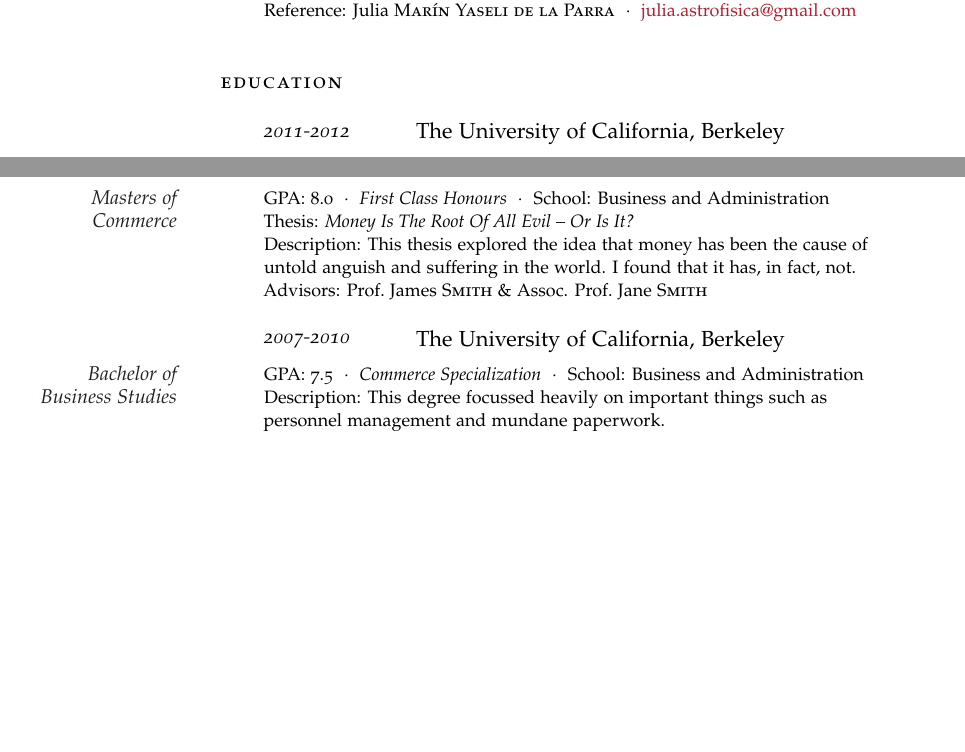
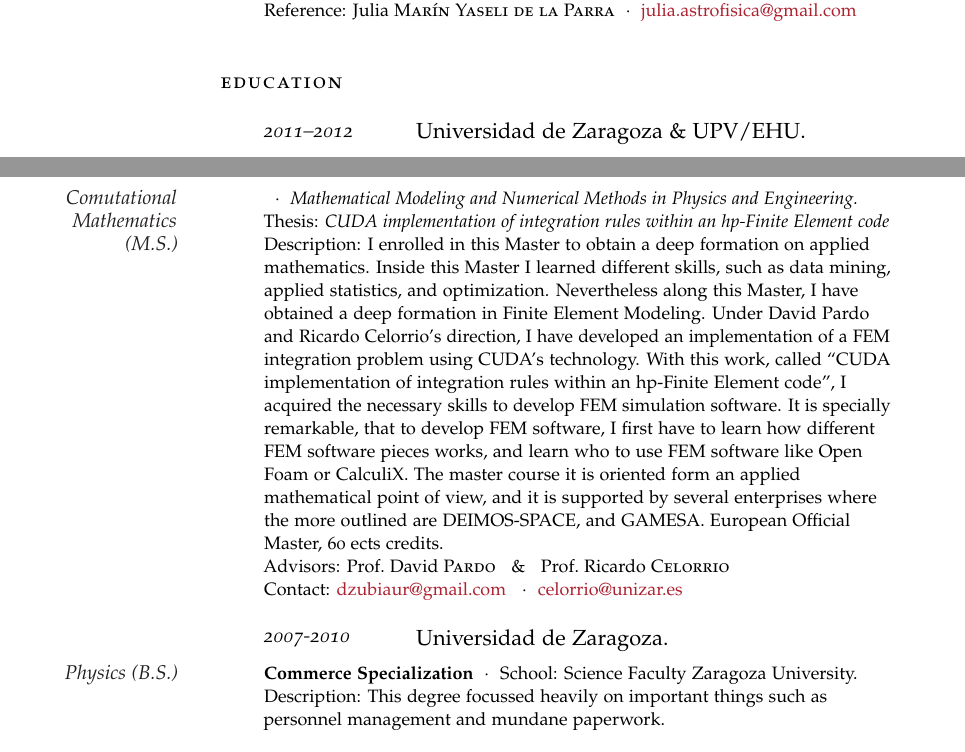
Before and after one commit to AdrianGPrado/Resume, a LaTeX CV (resume_AG.tex, which reads education.tex): two parts of pages 1 and 2 of 2, joined at a grey line, cut so that both start at the same text, the shorter picture padded with empty space. Compiled offline with pdfLaTeX.

Commit message:
Updated education

```diff
--- a/education.tex
+++ b/education.tex
@@ -1,24 +1,59 @@
 
-%----------------------------------------------------------------------------------------
+%-------------------------------------------------------------------------------
 % EDUCATION
-%----------------------------------------------------------------------------------------
+%-------------------------------------------------------------------------------
+
+\newcommand{\emailDavidPardo}{dzubiaur@gmail.com}
+\newcommand{\emailRicardoCelorrio}{celorrio@unizar.es}
 
 \spacedlowsmallcaps{Education}\vspace{1em}
 
-\NewEntry{2011-2012}{The University of California, Berkeley}
+\NewEntry{2011–2012}{Universidad de Zaragoza \& UPV/EHU.}
 
-\Description{\MarginText{Masters of Commerce}GPA: 8.0\ \ $\cdotp$\ \ \textit{First Class Honours}\ \ $\cdotp$\ \ School: Business and Administration\newline
-Thesis: \textit{Money Is The Root Of All Evil -- Or Is It?}\newline
-Description: This thesis explored the idea that money has been the cause of untold anguish and suffering in the world. I found that it has, in fact, not.\newline
-Advisors: Prof.~James \textsc{Smith} \& Assoc. Prof.~Jane \textsc{Smith}}
+\Description{\MarginText{Comutational Mathematics (M.S.)}\ \ $\cdotp$\ \ \textit{Mathematical Modeling and Numerical Methods in Physics and Engineering.}\newline
+Thesis: \textit{CUDA implementation of integration rules within an hp-Finite Element code}\newline
+Description: I enrolled in this Master to obtain a deep formation on applied mathematics. Inside this Master I learned different skills, such as data mining, applied statistics, and optimization. Nevertheless along this Master, I have obtained a deep formation in Finite Element Modeling. Under David Pardo and Ricardo Celorrio's direction, I have developed an implementation of a FEM integration problem using CUDA's technology. With this work, called “CUDA implementation of integration rules within an hp-Finite Element code", I acquired the necessary skills to develop FEM simulation software. It is specially remarkable, that to develop FEM software, I first have to learn how different FEM software pieces works, and learn who to use FEM software like Open Foam or CalculiX.
+The master course it is oriented form an applied mathematical point of view, and it is supported by several enterprises where the more outlined are DEIMOS-SPACE, and GAMESA.
+European Official Master, 60 ects credits.\newline
+Advisors: Prof.~David \textsc{Pardo}  \ \ $\&$ \ \  Prof.~Ricardo \textsc{Celorrio}\newline
+Contact: \href{mailto:\emailDavidPardo}{\emailDavidPardo} \ \ $\cdotp$\ \ \href{mailto:\emailRicardoCelorrio}{\emailRicardoCelorrio}}
 
 %------------------------------------------------
 
-\NewEntry{2007-2010}{The University of California, Berkeley}
+\NewEntry{2007-2010}{Universidad de Zaragoza.}
 
-\Description{\MarginText{Bachelor of Business Studies}GPA: 7.5\ \ $\cdotp$\ \ \textit{Commerce Specialization}\ \ $\cdotp$\ \ School: Business and Administration\newline
+\Description{\MarginText{Physics (B.S.)}\textbf{Commerce Specialization}\ \ $\cdotp$\ \ School: Science Faculty Zaragoza University.\newline
 Description: This degree focussed heavily on important things such as personnel management and mundane paperwork.}
 
 %------------------------------------------------
 
 \vspace{1em} % Extra space between major sections
+
+% Universidad de Zaragoza
+% Master of Science (M.S.), Computational and Applied Mathematics, Nowadays
+% 2011 – 2012
+% I enrolled in this Master to obtain a deep formation on applied mathematics. Inside this Master I learned different skills, such as data mining, applied statistics, and optimization. Nevertheless along this Master, I have obtained a deep formation in Finite Element Modeling. Under David Pardo and Ricardo Celorrio's direction, I have developed an implementation of a FEM integration problem using CUDA's technology. With this work, called “CUDA implementation of integration rules within an hp-Finite Element code", I acquired the necessary skills to develop FEM simulation software. It is specially remarkable, that to develop FEM software, I first have to learn how different FEM software pieces works, and learn who to use FEM software like Open Foam or CalculiX.
+
+% The master course it is oriented form an applied mathematical point of view, and it is supported by several enterprises where the more outlined are DEIMOS-SPACE, and GAMESA.
+
+% European Official Master, 60 ects credits.
+% Activities and Societies: LEEM (http://leem.es/en/index.php), APSIDE
+
+
+% Universidad de Zaragoza
+% Universidad de Zaragoza
+% Bachelor of Science (B.S. 5 year Bachelor), Physics
+% 2001 – 2010
+% I learnt to simulate physical systems in C & C++, including Monte-Carlo simulation methods, and FEM simulation methods, differential equation mathematical models, non linear dynamical equations. Particle physics, nuclear physics, radiation protection and dosimetry, statistical behavior of atoms and molecules, thermodynamic, magnetism, laser, optics, solid state physics, quantum mechanics.
+
+% I learnt to: (a) study and analyze different physical phenomena, and the corresponding governing laws, (b); to experiment with the properties of matter and sources or energy, (c); develop IT and industrial applications.
+
+
+% Other qualifications:
+% - Applied course on Advanced Computation (Jan 2010, Univ. Zaragoza).
+% - Course on Renewable Energies (Mar 2010, Univ. Zaragoza).
+% Activities and Societies: LEEM, APSIDE, Member of the students representatives from 2001 to 2003
+% Telecom Satin-Etienne (http://www.telecom-st-etienne.fr/)
+% Erasmus Exchage Programme, Telecommunications Engineering
+% 2007 – 2008
+% During my stay in the program Erasmus, lowers the guardianship of Jorat Luc and Virginie Fresse, my formation was the correspondent to a course in the Telecom Saint-Etienne, former ISTASE: guide of waves, antennas, optical fibers.
```
